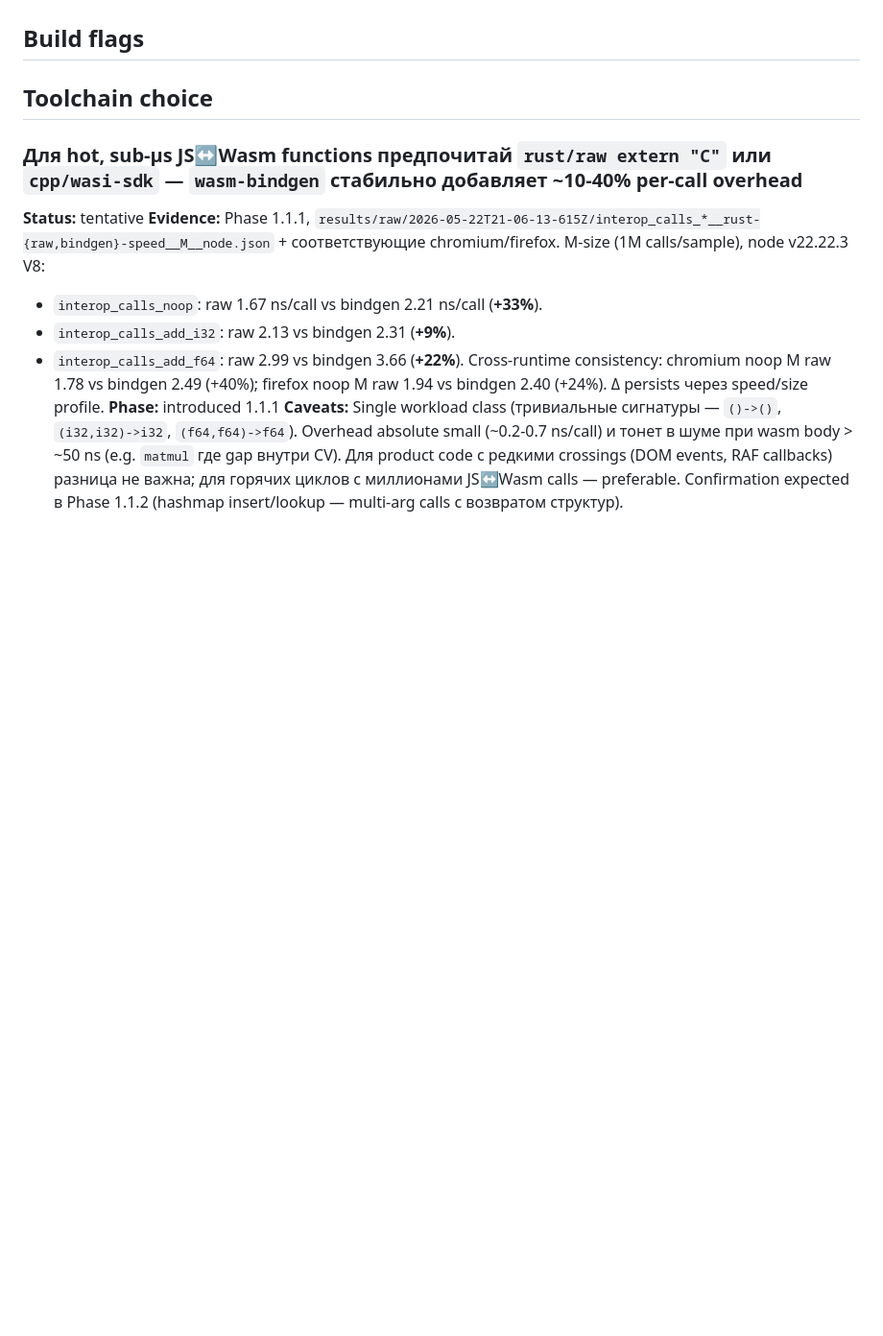
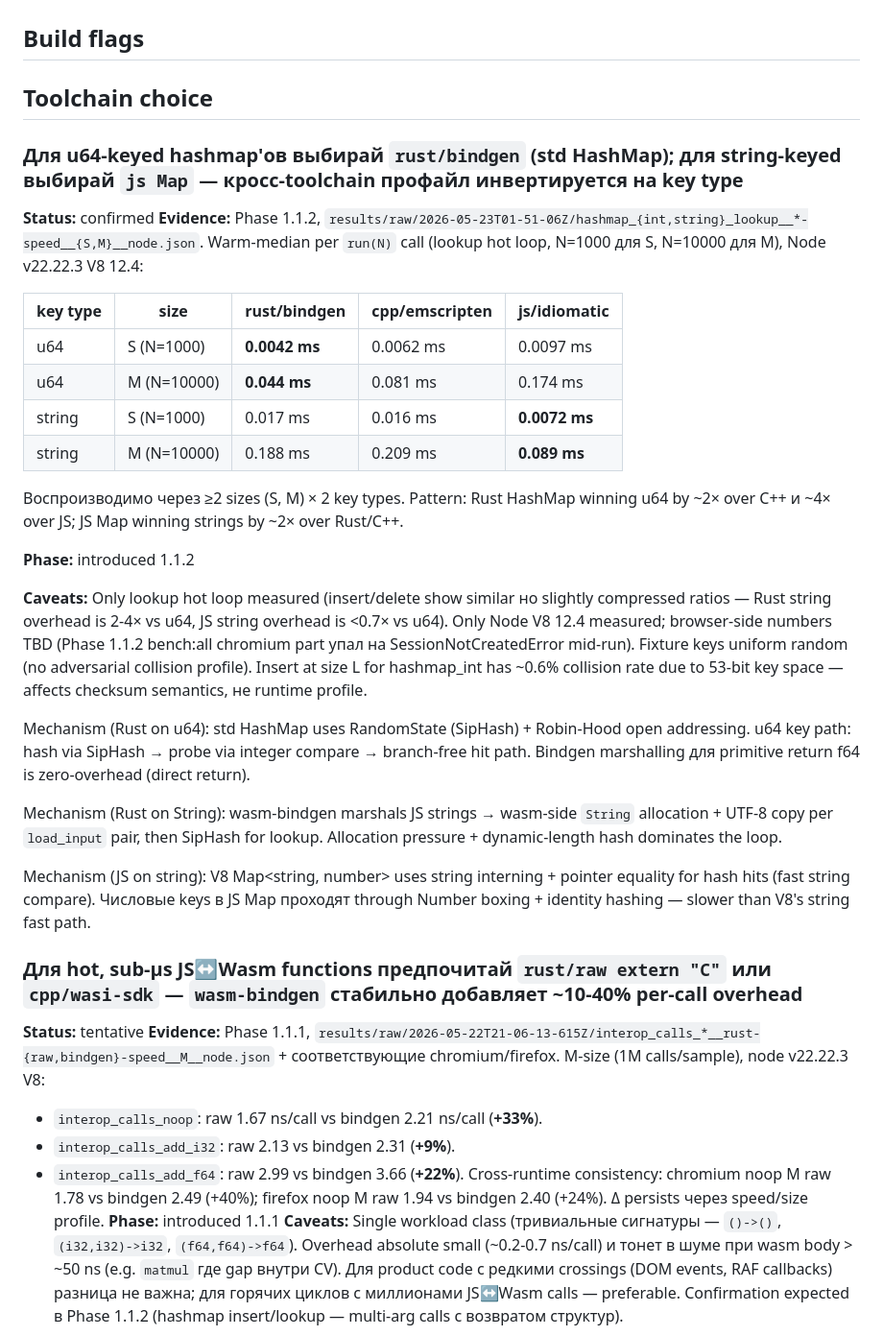
Before and after one commit to uncerso/wasm-rust-cpp-js, a Markdown page: docs/guidelines.md, the part around one of its changes. Shown at 96% size. Drawn GitHub-style; blank space fills up the shorter version.

```diff
--- a/docs/guidelines.md
+++ b/docs/guidelines.md
@@ -52,6 +52,29 @@ Skill `/finish-session` напоминает обновлять файл при
 
 ## Toolchain choice
 
+### Для u64-keyed hashmap'ов выбирай `rust/bindgen` (std HashMap); для string-keyed выбирай `js Map` — кросс-toolchain профайл инвертируется на key type
+**Status:** confirmed
+**Evidence:** Phase 1.1.2, `results/raw/2026-05-23T01-51-06Z/hashmap_{int,string}_lookup__*-speed__{S,M}__node.json`. Warm-median per `run(N)` call (lookup hot loop, N=1000 для S, N=10000 для M), Node v22.22.3 V8 12.4:
+
+| key type | size | rust/bindgen | cpp/emscripten | js/idiomatic |
+|---|---|---|---|---|
+| u64 | S (N=1000) | **0.0042 ms** | 0.0062 ms | 0.0097 ms |
+| u64 | M (N=10000) | **0.044 ms** | 0.081 ms | 0.174 ms |
+| string | S (N=1000) | 0.017 ms | 0.016 ms | **0.0072 ms** |
+| string | M (N=10000) | 0.188 ms | 0.209 ms | **0.089 ms** |
+
+Воспроизводимо через ≥2 sizes (S, M) × 2 key types. Pattern: Rust HashMap winning u64 by ~2× over C++ и ~4× over JS; JS Map winning strings by ~2× over Rust/C++.
+
+**Phase:** introduced 1.1.2
+
+**Caveats:** Only lookup hot loop measured (insert/delete show similar но slightly compressed ratios — Rust string overhead is 2-4× vs u64, JS string overhead is <0.7× vs u64). Only Node V8 12.4 measured; browser-side numbers TBD (Phase 1.1.2 bench:all chromium part упал на SessionNotCreatedError mid-run). Fixture keys uniform random (no adversarial collision profile). Insert at size L for hashmap_int has ~0.6% collision rate due to 53-bit key space — affects checksum semantics, не runtime profile.
+
+Mechanism (Rust on u64): std HashMap uses RandomState (SipHash) + Robin-Hood open addressing. u64 key path: hash via SipHash → probe via integer compare → branch-free hit path. Bindgen marshalling для primitive return f64 is zero-overhead (direct return).
+
+Mechanism (Rust on String): wasm-bindgen marshals JS strings → wasm-side `String` allocation + UTF-8 copy per `load_input` pair, then SipHash<String> for lookup. Allocation pressure + dynamic-length hash dominates the loop.
+
+Mechanism (JS on string): V8 Map<string, number> uses string interning + pointer equality for hash hits (fast string compare). Числовые keys в JS Map проходят through Number boxing + identity hashing — slower than V8's string fast path.
+
 ### Для hot, sub-µs JS↔Wasm functions предпочитай `rust/raw extern "C"` или `cpp/wasi-sdk` — `wasm-bindgen` стабильно добавляет ~10-40% per-call overhead
 **Status:** tentative
 **Evidence:** Phase 1.1.1, `results/raw/2026-05-22T21-06-13-615Z/interop_calls_*__rust-{raw,bindgen}-speed__M__node.json` + соответствующие chromium/firefox. M-size (1M calls/sample), node v22.22.3 V8:
```
Also changed, not shown: other parts of docs/guidelines.md (+29 -0 lines).
